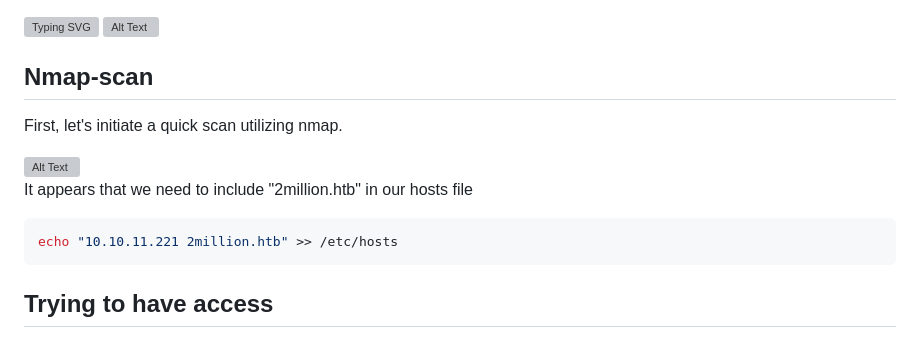
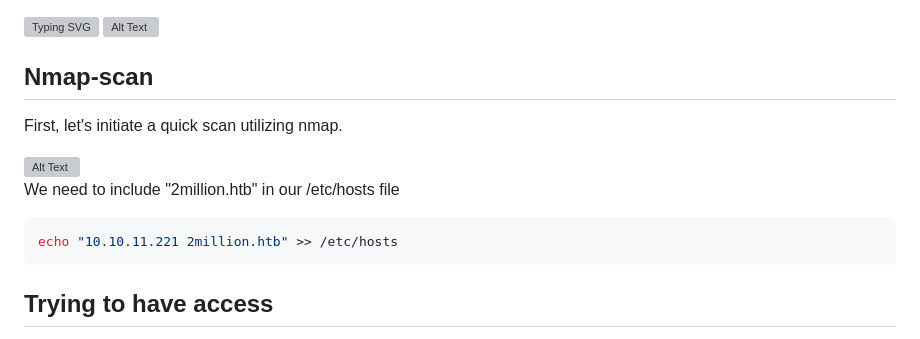
Before and after one commit to ACHUX21/Writeups, a Markdown page: HackTheBox/TwoMillion/Readme.md, the part around the change. Rendered like a GitHub page; grey boxes are pictures that could not be loaded.

````diff
--- a/HackTheBox/TwoMillion/Readme.md
+++ b/HackTheBox/TwoMillion/Readme.md
@@ -6,6 +6,7 @@
 </br>
 </br>
 </br>
+
 ## Nmap-scan
 </br>
 
@@ -17,11 +18,12 @@ First, let's initiate a quick scan utilizing nmap.
 </a>
 </br>
 
-It appears that we need to include "2million.htb" in our hosts file
+We need to include "2million.htb" in our /etc/hosts file
 
 ```bash
 echo "10.10.11.221 2million.htb" >> /etc/hosts
 ```
+
 </br>
 
 ## Trying to have access
````
